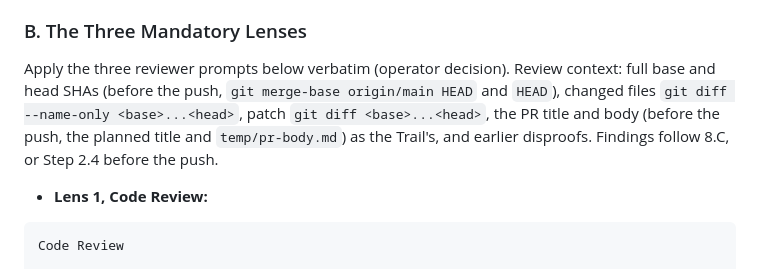
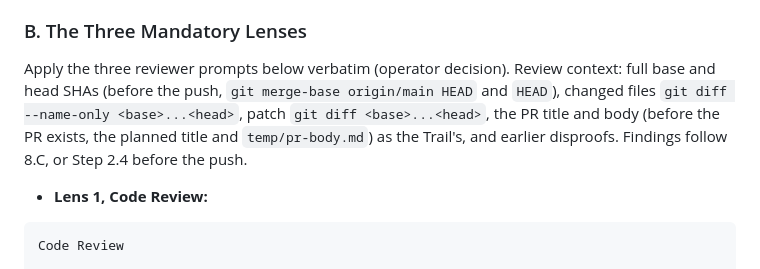
Before and after one commit to LCV-Ideas-Software/.github, a Markdown page: AGENTS.md, the part around the change. Rendered like a GitHub page.

```diff
--- a/AGENTS.md
+++ b/AGENTS.md
@@ -268,7 +268,7 @@ When acting as a reviewer on a GitHub Pull Request, an Entire Trail, or a local
 
 ### B. The Three Mandatory Lenses
 
-Apply the three reviewer prompts below verbatim (operator decision). Review context: full base and head SHAs (before the push, `git merge-base origin/main HEAD` and `HEAD`), changed files `git diff --name-only <base>...<head>`, patch `git diff <base>...<head>`, the PR title and body (before the push, the planned title and `temp/pr-body.md`) as the Trail's, and earlier disproofs. Findings follow 8.C, or Step 2.4 before the push.
+Apply the three reviewer prompts below verbatim (operator decision). Review context: full base and head SHAs (before the push, `git merge-base origin/main HEAD` and `HEAD`), changed files `git diff --name-only <base>...<head>`, patch `git diff <base>...<head>`, the PR title and body (before the PR exists, the planned title and `temp/pr-body.md`) as the Trail's, and earlier disproofs. Findings follow 8.C, or Step 2.4 before the push.
 
 * **Lens 1, Code Review:**
 
```
Also changed, not shown: CLAUDE.md (+1 -1 lines).
